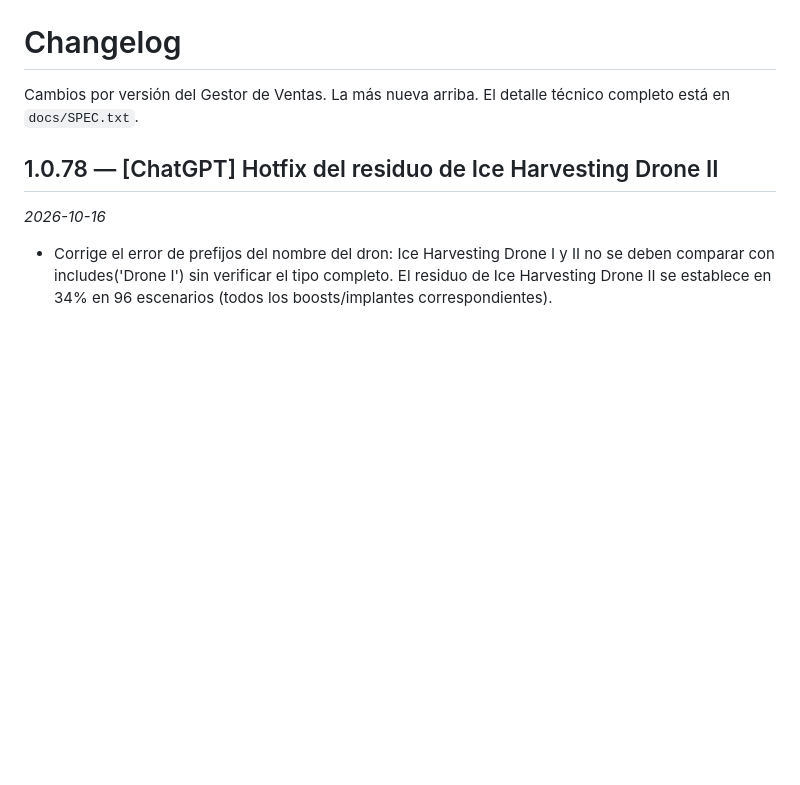
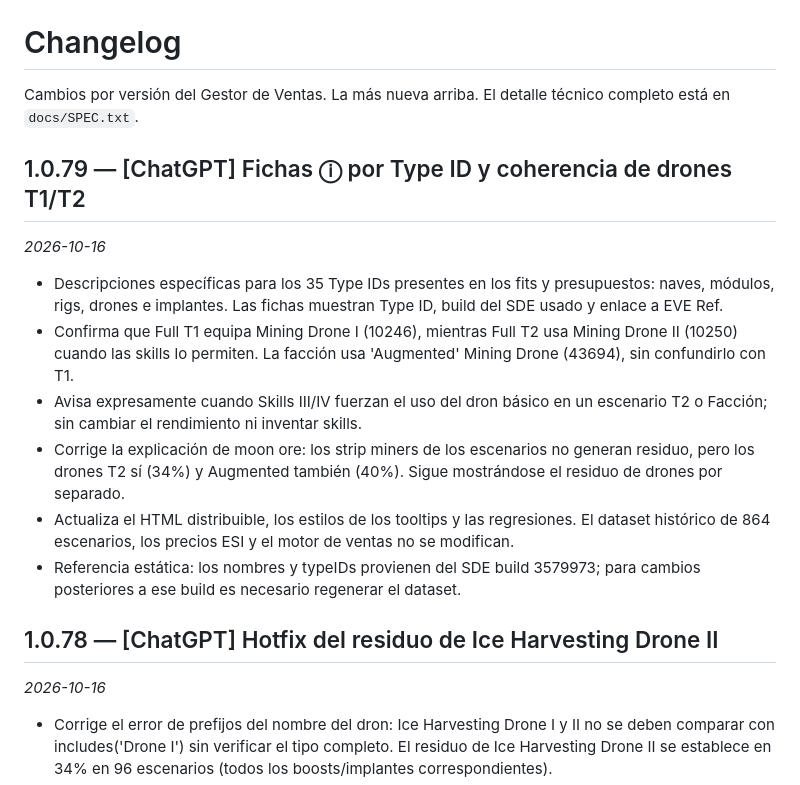
Before and after one commit to Fikolasty/gestor-ventas-eve, a Markdown page: CHANGELOG.md, the part around the change. Drawn GitHub-style; blank space fills up the shorter version.

Commit message:
docs: describe v1.0.79 EVE fitting tooltip audit

```diff
--- a/CHANGELOG.md
+++ b/CHANGELOG.md
@@ -1,6 +1,16 @@
 # Changelog
 
 Cambios por versión del Gestor de Ventas. La más nueva arriba. El detalle técnico completo está en `docs/SPEC.txt`.
+
+## 1.0.79 — [ChatGPT] Fichas ⓘ por Type ID y coherencia de drones T1/T2
+*2026-10-16*
+
+- Descripciones específicas para los 35 Type IDs presentes en los fits y presupuestos: naves, módulos, rigs, drones e implantes. Las fichas muestran Type ID, build del SDE usado y enlace a EVE Ref.
+- Confirma que Full T1 equipa Mining Drone I (10246), mientras Full T2 usa Mining Drone II (10250) cuando las skills lo permiten. La facción usa 'Augmented' Mining Drone (43694), sin confundirlo con T1.
+- Avisa expresamente cuando Skills III/IV fuerzan el uso del dron básico en un escenario T2 o Facción; sin cambiar el rendimiento ni inventar skills.
+- Corrige la explicación de moon ore: los strip miners de los escenarios no generan residuo, pero los drones T2 sí (34%) y Augmented también (40%). Sigue mostrándose el residuo de drones por separado.
+- Actualiza el HTML distribuible, los estilos de los tooltips y las regresiones. El dataset histórico de 864 escenarios, los precios ESI y el motor de ventas no se modifican.
+- Referencia estática: los nombres y typeIDs provienen del SDE build 3579973; para cambios posteriores a ese build es necesario regenerar el dataset.
 
 ## 1.0.78 — [ChatGPT] Hotfix del residuo de Ice Harvesting Drone II
 *2026-10-16*
```
